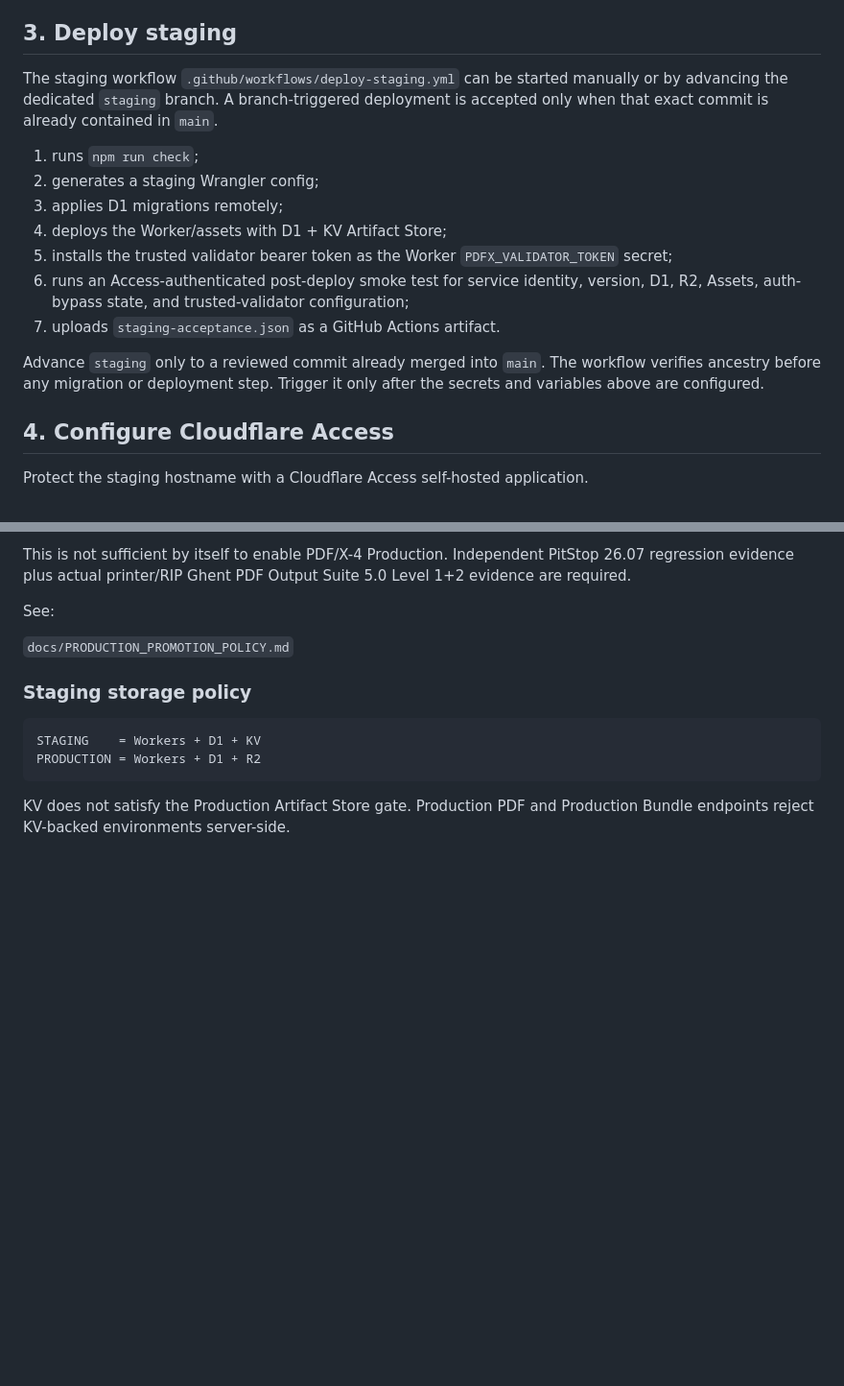
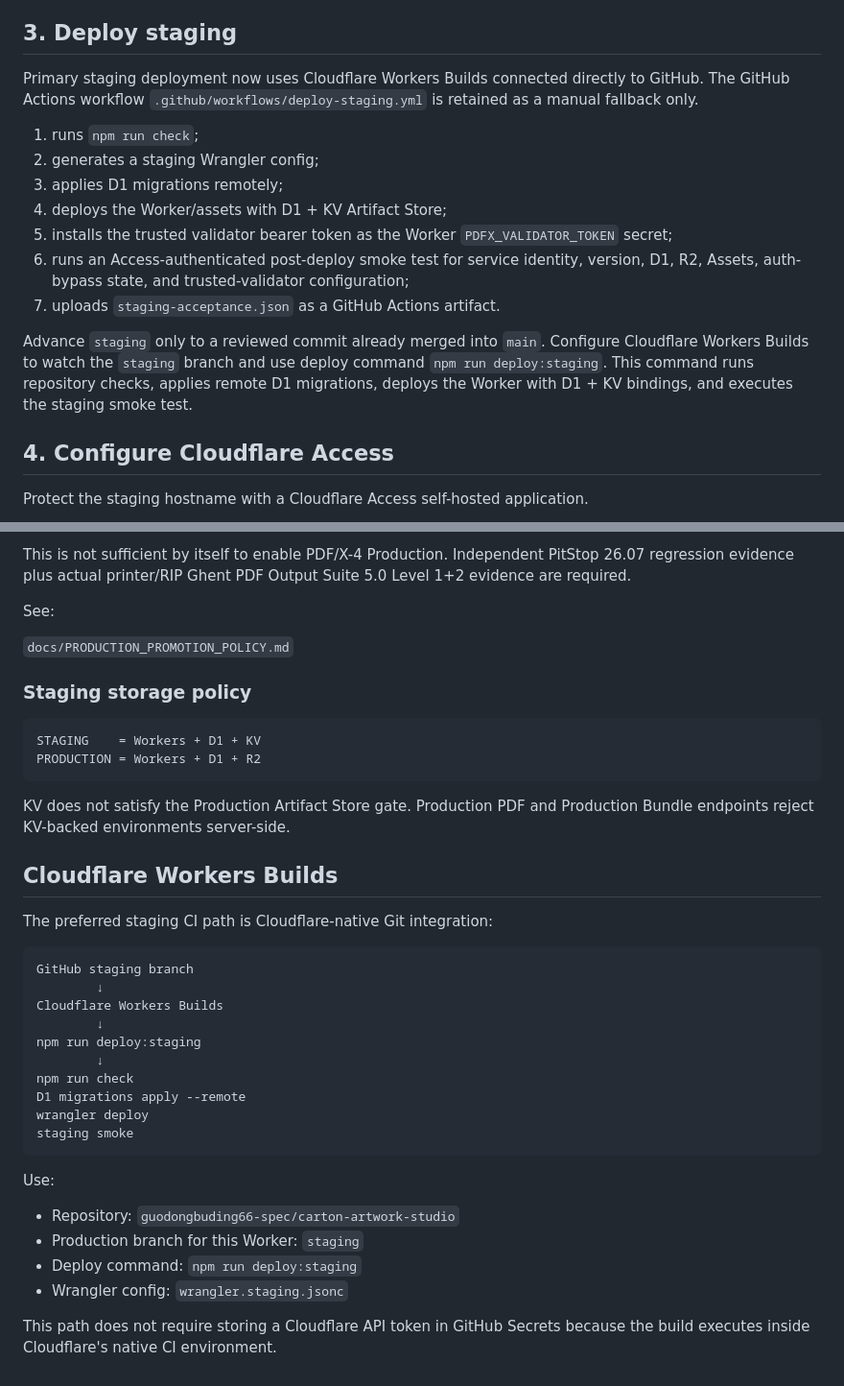
Before and after one commit to guodongbuding66-spec/carton-artwork-studio, a Markdown page: docs/CLOUDFLARE_DEPLOYMENT.md, 2 parts joined by grey strips. Shown at 96% size. Rendered like a GitHub page; blank space fills up the shorter version.

Commit message:
docs: make Cloudflare Workers Builds primary staging CI

````diff
--- a/docs/CLOUDFLARE_DEPLOYMENT.md
+++ b/docs/CLOUDFLARE_DEPLOYMENT.md
@@ -51,7 +51,7 @@ Use a narrowly scoped Cloudflare API token. Do not commit it.
 
 ## 3. Deploy staging
 
-The staging workflow `.github/workflows/deploy-staging.yml` can be started manually or by advancing the dedicated `staging` branch. A branch-triggered deployment is accepted only when that exact commit is already contained in `main`.
+Primary staging deployment now uses Cloudflare Workers Builds connected directly to GitHub. The GitHub Actions workflow `.github/workflows/deploy-staging.yml` is retained as a manual fallback only.
 
 1. runs `npm run check`;
 2. generates a staging Wrangler config;
@@ -61,7 +61,7 @@ The staging workflow `.github/workflows/deploy-staging.yml` can be started manua
 6. runs an Access-authenticated post-deploy smoke test for service identity, version, D1, R2, Assets, auth-bypass state, and trusted-validator configuration;
 7. uploads `staging-acceptance.json` as a GitHub Actions artifact.
 
-Advance `staging` only to a reviewed commit already merged into `main`. The workflow verifies ancestry before any migration or deployment step. Trigger it only after the secrets and variables above are configured.
+Advance `staging` only to a reviewed commit already merged into `main`. Configure Cloudflare Workers Builds to watch the `staging` branch and use deploy command `npm run deploy:staging`. This command runs repository checks, applies remote D1 migrations, deploys the Worker with D1 + KV bindings, and executes the staging smoke test.
 
 ## 4. Configure Cloudflare Access
 
@@ -145,3 +145,30 @@ PRODUCTION = Workers + D1 + R2
 ```
 
 KV does not satisfy the Production Artifact Store gate. Production PDF and Production Bundle endpoints reject KV-backed environments server-side.
+
+
+## Cloudflare Workers Builds
+
+The preferred staging CI path is Cloudflare-native Git integration:
+
+```text
+GitHub staging branch
+        ↓
+Cloudflare Workers Builds
+        ↓
+npm run deploy:staging
+        ↓
+npm run check
+D1 migrations apply --remote
+wrangler deploy
+staging smoke
+```
+
+Use:
+
+- Repository: `guodongbuding66-spec/carton-artwork-studio`
+- Production branch for this Worker: `staging`
+- Deploy command: `npm run deploy:staging`
+- Wrangler config: `wrangler.staging.jsonc`
+
+This path does not require storing a Cloudflare API token in GitHub Secrets because the build executes inside Cloudflare's native CI environment.
````
